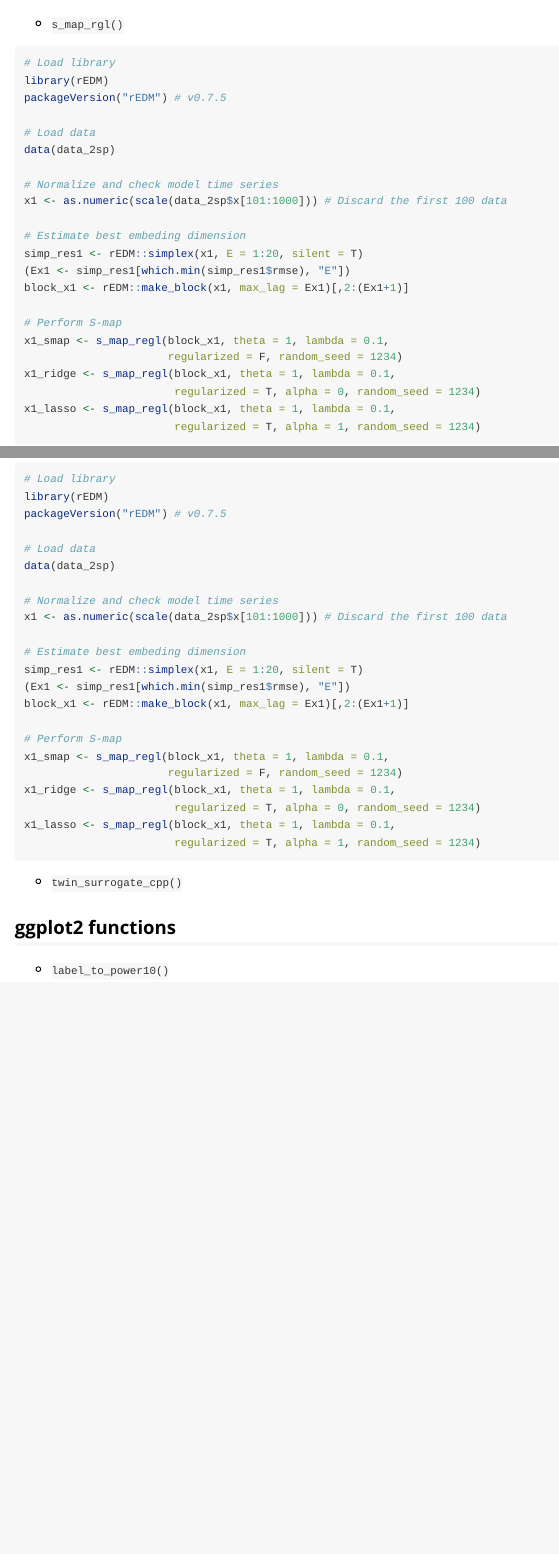
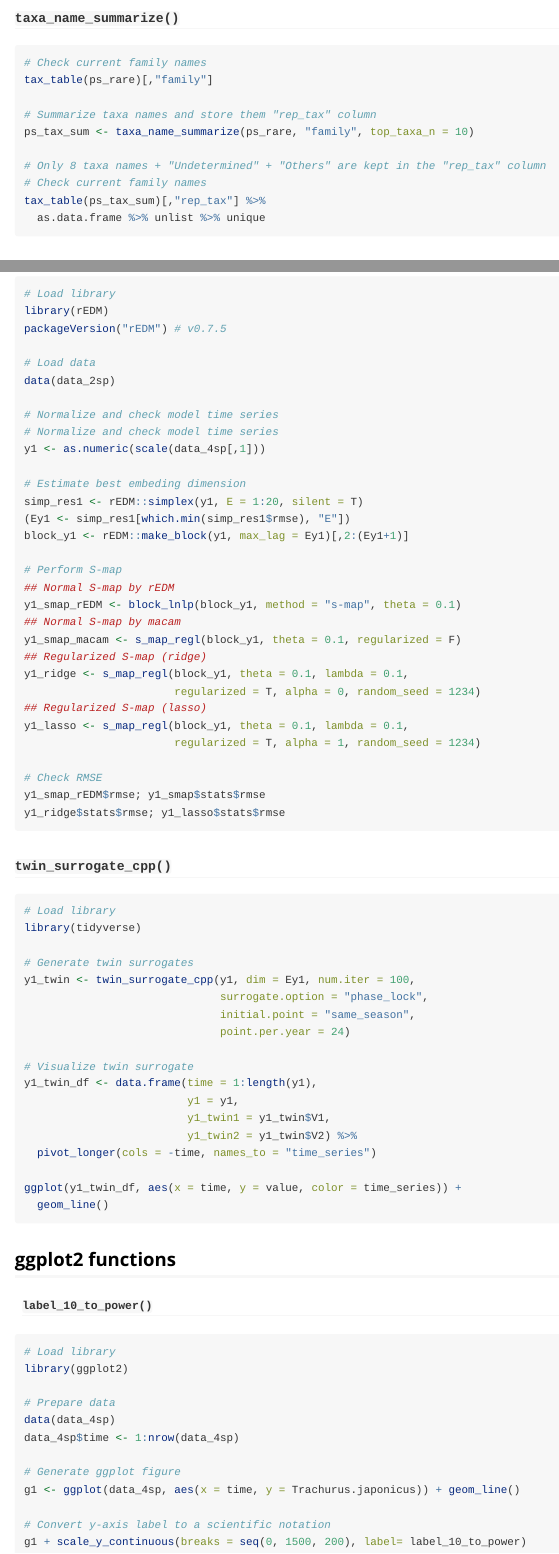
Before and after one commit to ong8181/macam, an R Markdown document (vignettes/macam.Rmd): the page in a window 1100 px wide, from 2040 px down before the commit and from 2130 px down after it, so that both start at the same text, and a second part further down, joined at a grey line. Rendered offline with R 4.5, knitr and Pandoc, with nearby package versions; long lines of code are wrapped.

Commit message:
vignette edited

````diff
--- a/vignettes/macam.Rmd
+++ b/vignettes/macam.Rmd
@@ -105,11 +105,22 @@ plot_rarefy(ps_rare_raw) +
   coord_cartesian(xlim = c(0, 4000))
 ```
 
-- `taxa_name_summarize()`
-To be added.
+### `taxa_name_summarize()`
+```{r, eval = FALSE}
+# Check current family names
+tax_table(ps_rare)[,"family"]
+
+# Summarize taxa names and store them "rep_tax" column
+ps_tax_sum <- taxa_name_summarize(ps_rare, "family", top_taxa_n = 10)
+
+# Only 8 taxa names + "Undetermined" + "Others" are kept in the "rep_tax" column
+# Check current family names
+tax_table(ps_tax_sum)[,"rep_tax"] %>%
+  as.data.frame %>% unlist %>% unique
+```
 
 ## Time series analysis
-- `s_map_rgl()`
+### `s_map_rgl()`
 ```{r, eval = FALSE}
 # Load library
 library(rEDM)
@@ -119,24 +130,66 @@ packageVersion("rEDM") # v0.7.5
 data(data_2sp)
 
 # Normalize and check model time series
-x1 <- as.numeric(scale(data_2sp$x[101:1000])) # Discard the first 100 data
+# Normalize and check model time series
+y1 <- as.numeric(scale(data_4sp[,1]))
 
 # Estimate best embeding dimension
-simp_res1 <- rEDM::simplex(x1, E = 1:20, silent = T)
-(Ex1 <- simp_res1[which.min(simp_res1$rmse), "E"])
-block_x1 <- rEDM::make_block(x1, max_lag = Ex1)[,2:(Ex1+1)]
+simp_res1 <- rEDM::simplex(y1, E = 1:20, silent = T)
+(Ey1 <- simp_res1[which.min(simp_res1$rmse), "E"])
+block_y1 <- rEDM::make_block(y1, max_lag = Ey1)[,2:(Ey1+1)]
 
 # Perform S-map
-x1_smap <- s_map_regl(block_x1, theta = 1, lambda = 0.1,
-                      regularized = F, random_seed = 1234)
-x1_ridge <- s_map_regl(block_x1, theta = 1, lambda = 0.1,
+## Normal S-map by rEDM
+y1_smap_rEDM <- block_lnlp(block_y1, method = "s-map", theta = 0.1)
+## Normal S-map by macam
+y1_smap_macam <- s_map_regl(block_y1, theta = 0.1, regularized = F)
+## Regularized S-map (ridge)
+y1_ridge <- s_map_regl(block_y1, theta = 0.1, lambda = 0.1,
                        regularized = T, alpha = 0, random_seed = 1234)
-x1_lasso <- s_map_regl(block_x1, theta = 1, lambda = 0.1,
+## Regularized S-map (lasso)
+y1_lasso <- s_map_regl(block_y1, theta = 0.1, lambda = 0.1,
                        regularized = T, alpha = 1, random_seed = 1234)
 
+# Check RMSE
+y1_smap_rEDM$rmse; y1_smap$stats$rmse
+y1_ridge$stats$rmse; y1_lasso$stats$rmse
 ```
 
-- `twin_surrogate_cpp()`
+### `twin_surrogate_cpp()`
+```{r, eval = FALSE}
+# Load library
+library(tidyverse)
+
+# Generate twin surrogates
+y1_twin <- twin_surrogate_cpp(y1, dim = Ey1, num.iter = 100,
+                              surrogate.option = "phase_lock",
+                              initial.point = "same_season",
+                              point.per.year = 24)
+
+# Visualize twin surrogate
+y1_twin_df <- data.frame(time = 1:length(y1),
+                         y1 = y1,
+                         y1_twin1 = y1_twin$V1,
+                         y1_twin2 = y1_twin$V2) %>%
+  pivot_longer(cols = -time, names_to = "time_series")
+
+ggplot(y1_twin_df, aes(x = time, y = value, color = time_series)) +
+  geom_line()
+```
 
 ## ggplot2 functions
-- `label_to_power10()`
+#### `label_10_to_power()`
+```{r, eval = FALSE}
+# Load library
+library(ggplot2)
+
+# Prepare data
+data(data_4sp)
+data_4sp$time <- 1:nrow(data_4sp)
+
+# Generate ggplot figure
+g1 <- ggplot(data_4sp, aes(x = time, y = Trachurus.japonicus)) + geom_line()
+
+# Convert y-axis label to a scientific notation
+g1 + scale_y_continuous(breaks = seq(0, 1500, 200), label= label_10_to_power)
+```
````
Also changed, not shown: R/ggplot_func.R (renamed from R/ggplot_wrapper.R, +3 -3 lines), R/phyloseq_obj_handling.R (+1 -1 lines), vignettes/macam.Rmd (12 more changed lines).
